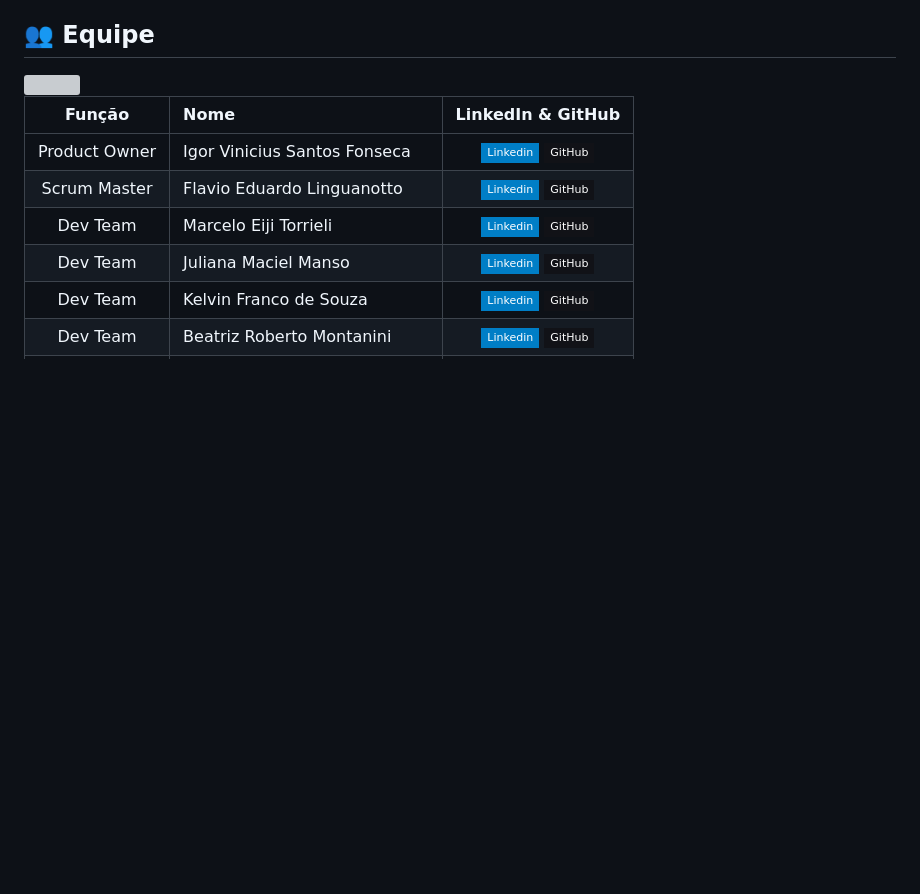
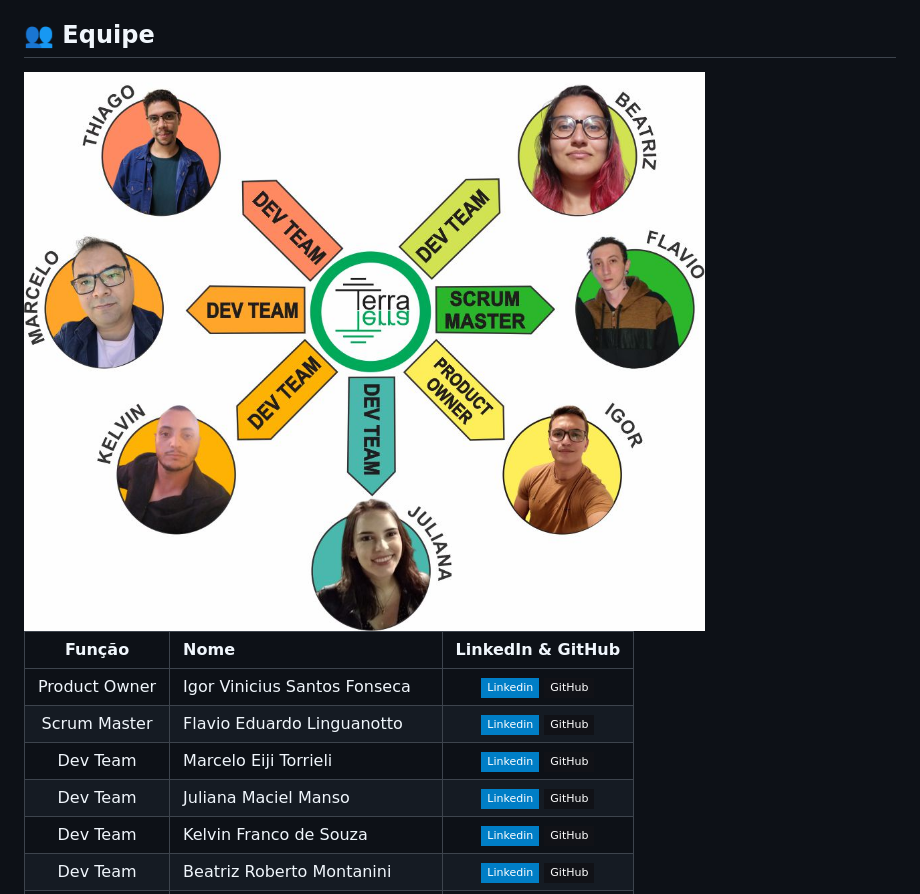
Before and after one commit to TerraSoftwarehouse/Projeto-Treinamento-Scrum, a Markdown page: README.md, the part around the change printed below. Rendered like a GitHub page; badges without logos; blank space fills up the shorter version; grey boxes are pictures that could not be loaded.

```diff
--- a/README.md
+++ b/README.md
@@ -78,7 +82,7 @@ As seguintes ferramentas, linguagens, bibliotecas e tecnologias foram usadas na
 ## :busts_in_silhouette: Equipe
 
 
-<img src="https://github.com/TerraSoftwarehouse/Projeto-Treinamento-Scrum/blob/master/imagens/Design_Folder/Apresenta%C3%A7%C3%A3o_grupo_v.004.jpg" width = 4000  />
+<img src="https://github.com/TerraSoftwarehouse/Projeto-Treinamento-Scrum/blob/master/imagens/EQUIPE.jpg" width = 4000  />
 
 
 
```
Also changed, not shown: other parts of README.md (+5 -1 lines).
